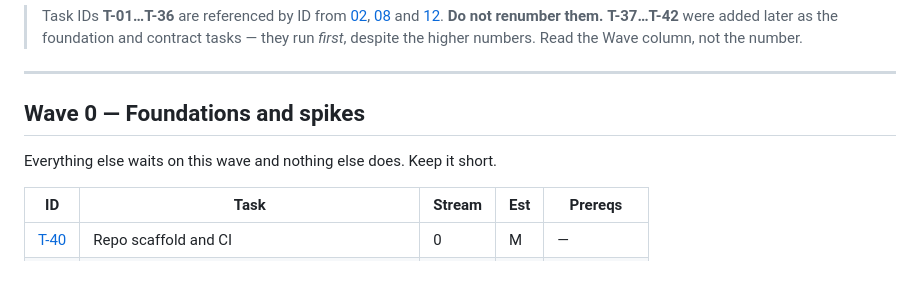
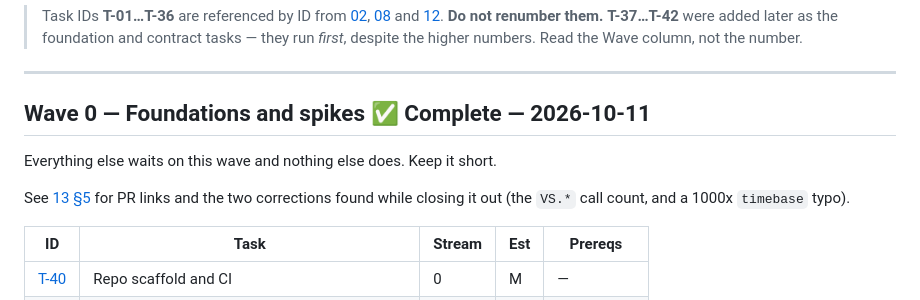
Before and after one commit to haythamnikolaidis/VerseSync, a Markdown page: docs/10-tasks.md, the part around the change. GitHub-like rendering; blank space fills up the shorter version.

```diff
--- a/docs/10-tasks.md
+++ b/docs/10-tasks.md
@@ -15,9 +15,12 @@ Estimates: **S** ≤ half a day · **M** ~1 day · **L** 2–3 days · **XL** ~1
 
 ---
 
-## Wave 0 — Foundations and spikes
+## Wave 0 — Foundations and spikes ✅ Complete — 2026-10-11
 
 Everything else waits on this wave and nothing else does. Keep it short.
+
+See [13 §5](13-technical-plan.md#5-wave-plan) for PR links and the two corrections found
+while closing it out (the `VS.*` call count, and a 1000x `timebase` typo).
 
 | ID | Task | Stream | Est | Prereqs |
 |----|------|--------|-----|---------|
```
Also changed, not shown: docs/13-technical-plan.md (+26 -12 lines).
